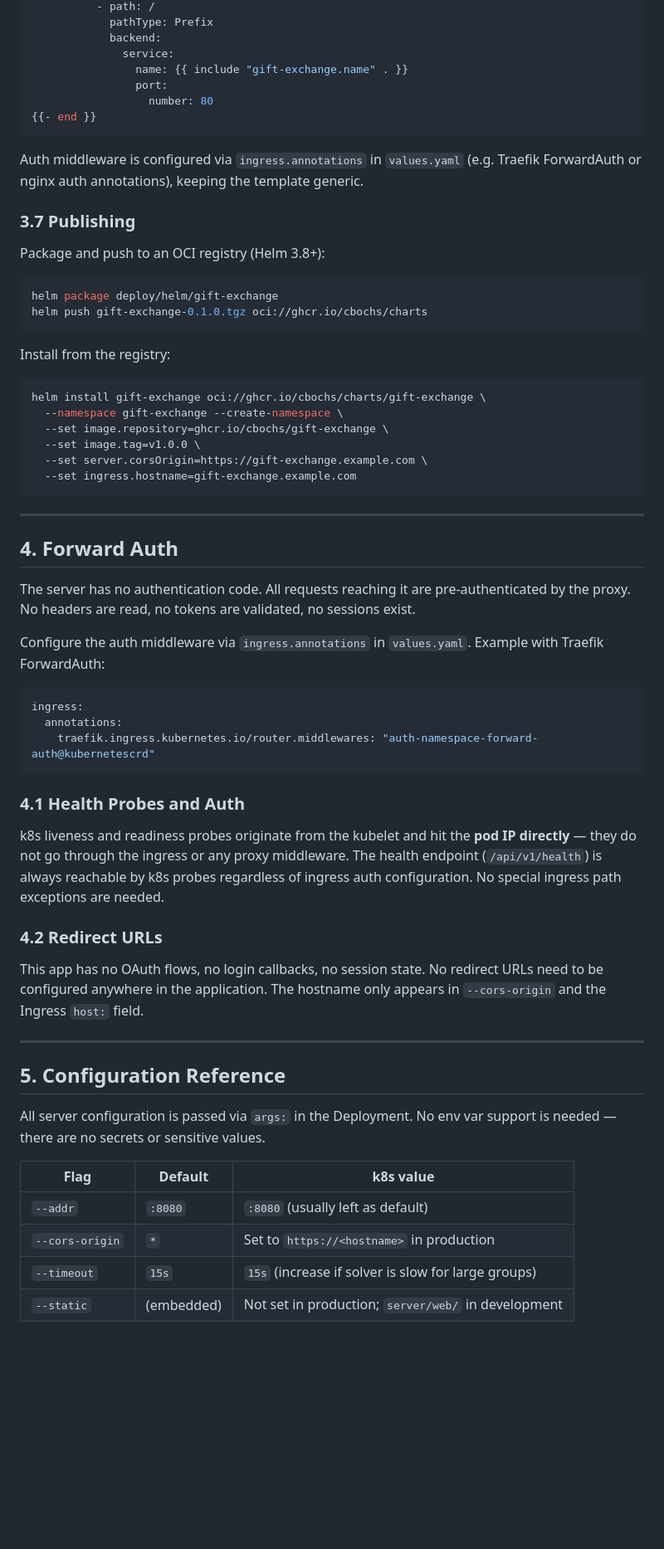
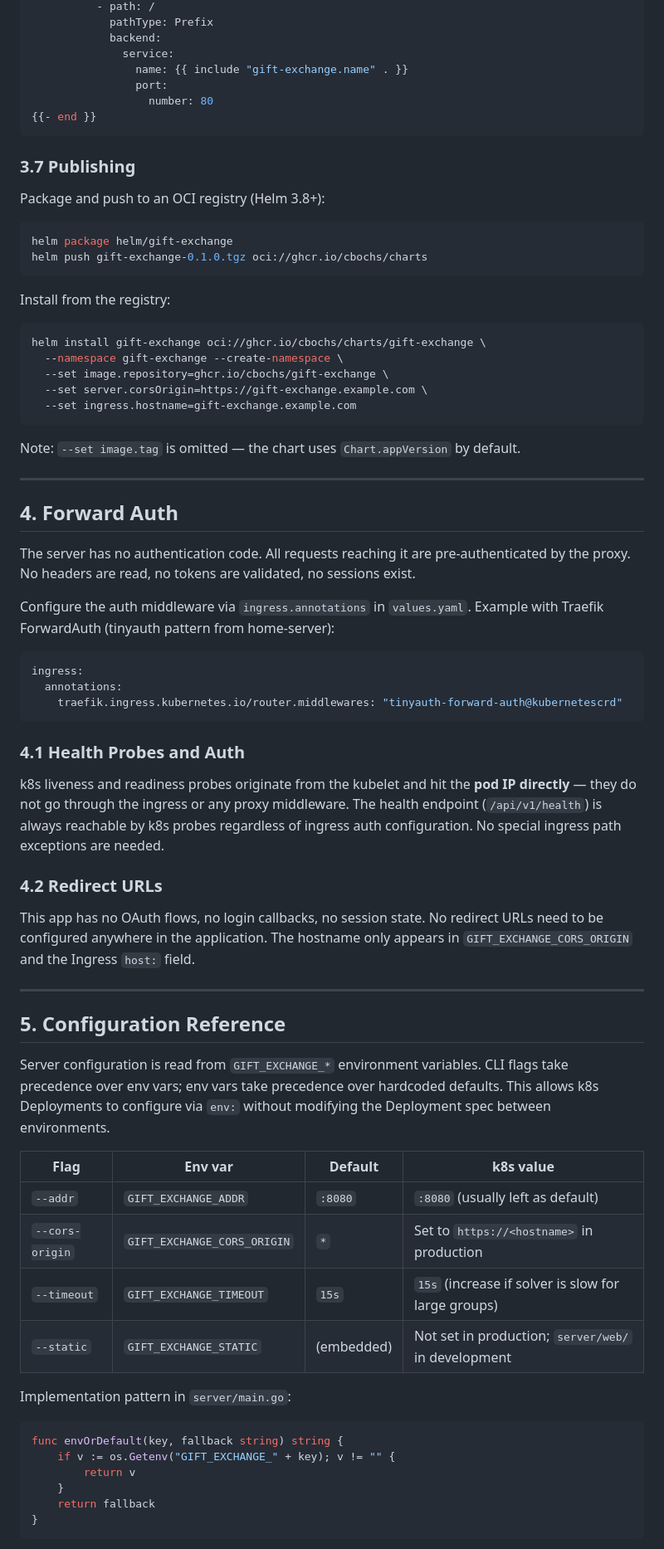
Before and after one commit to cbochs/gift-exchange, a Markdown page: plans/phase7-deployment.md, the part around one of its changes. Shown at 83% size. GitHub-like rendering; blank space fills up the shorter version.

````diff
--- a/plans/phase7-deployment.md
+++ b/plans/phase7-deployment.md
@@ -294,14 +299,12 @@ spec:
 {{- end }}
 ```
 
-Auth middleware is configured via `ingress.annotations` in `values.yaml` (e.g. Traefik ForwardAuth or nginx auth annotations), keeping the template generic.
-
 ### 3.7 Publishing
 
 Package and push to an OCI registry (Helm 3.8+):
 
 ```bash
-helm package deploy/helm/gift-exchange
+helm package helm/gift-exchange
 helm push gift-exchange-0.1.0.tgz oci://ghcr.io/cbochs/charts
 ```
 
@@ -311,10 +314,11 @@ Install from the registry:
 helm install gift-exchange oci://ghcr.io/cbochs/charts/gift-exchange \
   --namespace gift-exchange --create-namespace \
   --set image.repository=ghcr.io/cbochs/gift-exchange \
-  --set image.tag=v1.0.0 \
   --set server.corsOrigin=https://gift-exchange.example.com \
   --set ingress.hostname=gift-exchange.example.com
 ```
+
+Note: `--set image.tag` is omitted — the chart uses `Chart.appVersion` by default.
 
 ---
 
@@ -322,12 +326,12 @@ helm install gift-exchange oci://ghcr.io/cbochs/charts/gift-exchange \
 
 The server has no authentication code. All requests reaching it are pre-authenticated by the proxy. No headers are read, no tokens are validated, no sessions exist.
 
-Configure the auth middleware via `ingress.annotations` in `values.yaml`. Example with Traefik ForwardAuth:
+Configure the auth middleware via `ingress.annotations` in `values.yaml`. Example with Traefik ForwardAuth (tinyauth pattern from home-server):
 
 ```yaml
 ingress:
   annotations:
-    traefik.ingress.kubernetes.io/router.middlewares: "auth-namespace-forward-auth@kubernetescrd"
+    traefik.ingress.kubernetes.io/router.middlewares: "tinyauth-forward-auth@kubernetescrd"
 ```
 
 ### 4.1 Health Probes and Auth
@@ -336,17 +340,29 @@ k8s liveness and readiness probes originate from the kubelet and hit the **pod I
 
 ### 4.2 Redirect URLs
 
-This app has no OAuth flows, no login callbacks, no session state. No redirect URLs need to be configured anywhere in the application. The hostname only appears in `--cors-origin` and the Ingress `host:` field.
+This app has no OAuth flows, no login callbacks, no session state. No redirect URLs need to be configured anywhere in the application. The hostname only appears in `GIFT_EXCHANGE_CORS_ORIGIN` and the Ingress `host:` field.
 
 ---
 
 ## 5. Configuration Reference
 
-All server configuration is passed via `args:` in the Deployment. No env var support is needed — there are no secrets or sensitive values.
+Server configuration is read from `GIFT_EXCHANGE_*` environment variables. CLI flags take precedence over env vars; env vars take precedence over hardcoded defaults. This allows k8s Deployments to configure via `env:` without modifying the Deployment spec between environments.
 
-| Flag            | Default    | k8s value                                           |
-| --------------- | ---------- | --------------------------------------------------- |
-| `--addr`        | `:8080`    | `:8080` (usually left as default)                   |
-| `--cors-origin` | `*`        | Set to `https://<hostname>` in production           |
-| `--timeout`     | `15s`      | `15s` (increase if solver is slow for large groups) |
-| `--static`      | (embedded) | Not set in production; `server/web/` in development |
+| Flag            | Env var                    | Default    | k8s value                                           |
+| --------------- | -------------------------- | ---------- | --------------------------------------------------- |
+| `--addr`        | `GIFT_EXCHANGE_ADDR`       | `:8080`    | `:8080` (usually left as default)                   |
+| `--cors-origin` | `GIFT_EXCHANGE_CORS_ORIGIN`| `*`        | Set to `https://<hostname>` in production           |
+| `--timeout`     | `GIFT_EXCHANGE_TIMEOUT`    | `15s`      | `15s` (increase if solver is slow for large groups) |
+| `--static`      | `GIFT_EXCHANGE_STATIC`     | (embedded) | Not set in production; `server/web/` in development |
+
+Implementation pattern in `server/main.go`:
+
+```go
+func envOrDefault(key, fallback string) string {
+    if v := os.Getenv("GIFT_EXCHANGE_" + key); v != "" {
+        return v
+    }
+    return fallback
+}
+```
+
````
Also changed, not shown: other parts of plans/phase7-deployment.md (+51 -45 lines), CLAUDE.md (+8 -1 lines).
